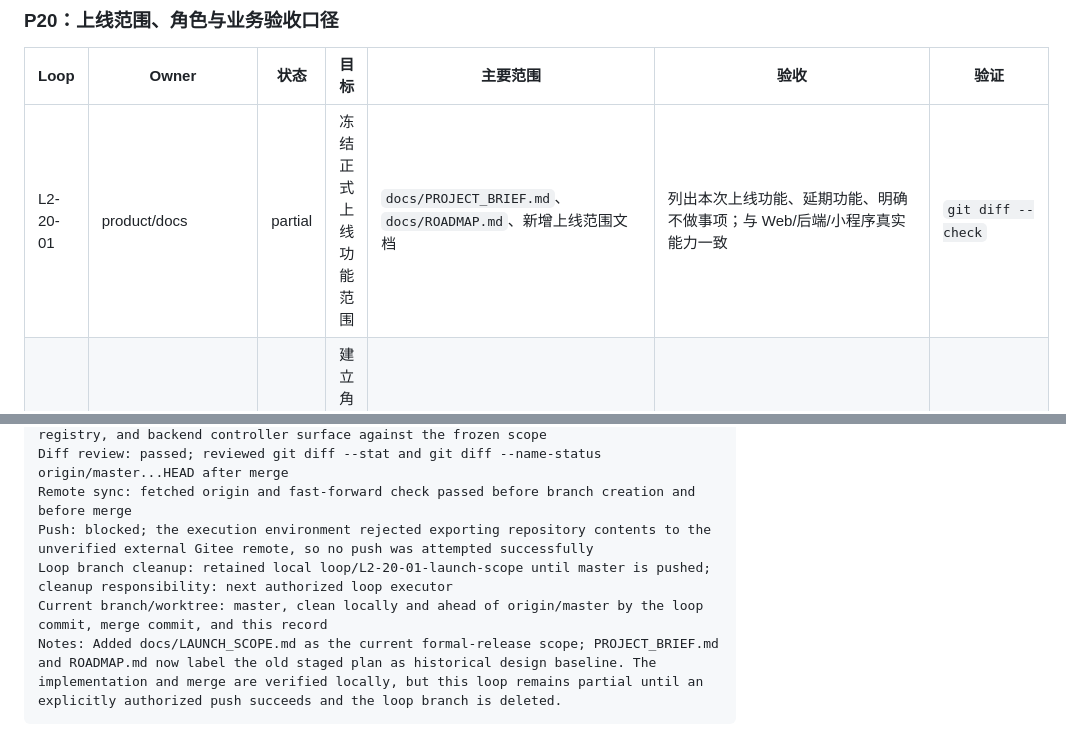
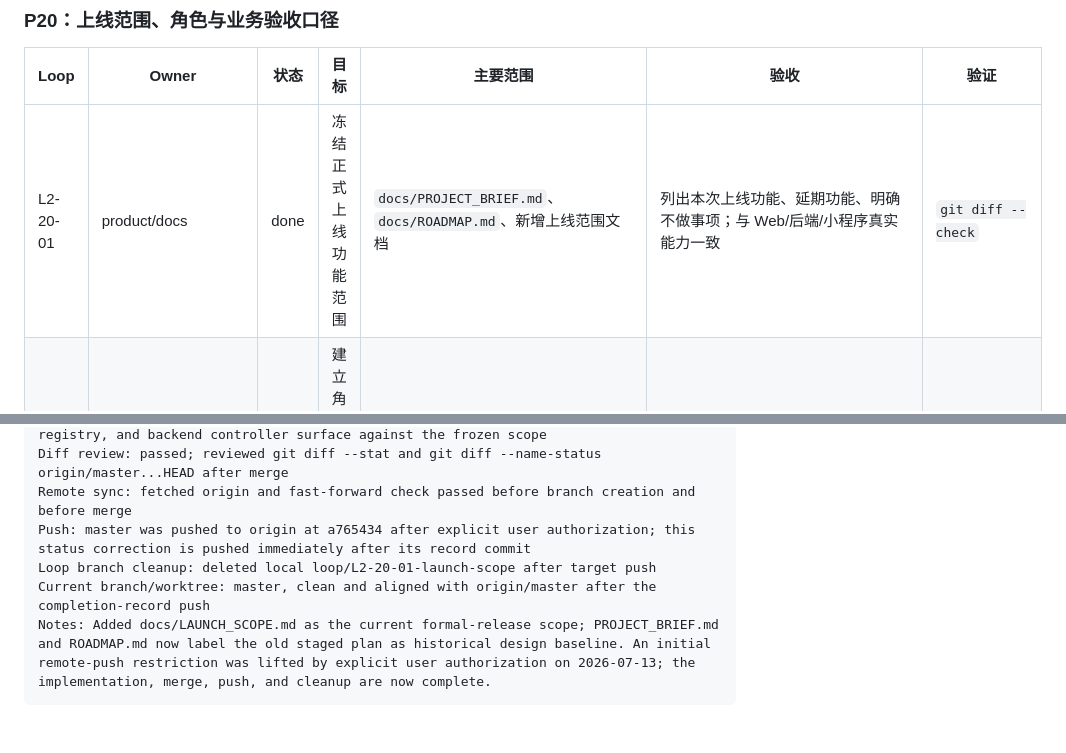
Before and after one commit to yogasamadhi/laborflow, a Markdown page: docs/LOOPMAP2.md, 2 parts joined by grey strips. Drawn GitHub-style.

Commit message:
docs: close L2-20-01 loop

````diff
--- a/docs/LOOPMAP2.md
+++ b/docs/LOOPMAP2.md
@@ -146,7 +146,7 @@
 
 | Loop | Owner | 状态 | 目标 | 主要范围 | 验收 | 验证 |
 | --- | --- | --- | --- | --- | --- | --- |
-| L2-20-01 | product/docs | partial | 冻结正式上线功能范围 | `docs/PROJECT_BRIEF.md`、`docs/ROADMAP.md`、新增上线范围文档 | 列出本次上线功能、延期功能、明确不做事项；与 Web/后端/小程序真实能力一致 | `git diff --check` |
+| L2-20-01 | product/docs | done | 冻结正式上线功能范围 | `docs/PROJECT_BRIEF.md`、`docs/ROADMAP.md`、新增上线范围文档 | 列出本次上线功能、延期功能、明确不做事项；与 Web/后端/小程序真实能力一致 | `git diff --check` |
 | L2-20-02 | product/backend/web | todo | 建立角色与权限矩阵 | 新增 `docs/ROLE_PERMISSION_MATRIX.md`、后端 controller、Web 菜单 | ADMIN/BOSS/MANAGER/FINANCE/普通员工/项目人员的菜单、接口、数据范围清晰成表 | `rg -n "PreAuthorize|roles" server/src/main/java web/src`; `git diff --check` |
 | L2-20-03 | product/docs | todo | 编写业务验收清单 | 新增 `docs/UAT_CHECKLIST.md` | 财务、项目经理、老板/管理层、员工/现场人员、管理员均有端到端验收用例 | `git diff --check` |
 | L2-20-04 | product/docs | todo | 编写初始化验收清单 | `README.md`、新增 `docs/INITIALIZATION_CHECKLIST.md` | 管理员创建、角色初始化、工资项、工序库、测试账号、微信绑定准备步骤清晰 | `git diff --check` |
@@ -333,8 +333,8 @@ Merge commit: a94fc48 merge: complete L2-20-01 launch scope
 Verification: git diff --check passed; reviewed current Web routes, miniapp page registry, and backend controller surface against the frozen scope
 Diff review: passed; reviewed git diff --stat and git diff --name-status origin/master...HEAD after merge
 Remote sync: fetched origin and fast-forward check passed before branch creation and before merge
-Push: blocked; the execution environment rejected exporting repository contents to the unverified external Gitee remote, so no push was attempted successfully
-Loop branch cleanup: retained local loop/L2-20-01-launch-scope until master is pushed; cleanup responsibility: next authorized loop executor
-Current branch/worktree: master, clean locally and ahead of origin/master by the loop commit, merge commit, and this record
-Notes: Added docs/LAUNCH_SCOPE.md as the current formal-release scope; PROJECT_BRIEF.md and ROADMAP.md now label the old staged plan as historical design baseline. The implementation and merge are verified locally, but this loop remains partial until an explicitly authorized push succeeds and the loop branch is deleted.
+Push: master was pushed to origin at a765434 after explicit user authorization; this status correction is pushed immediately after its record commit
+Loop branch cleanup: deleted local loop/L2-20-01-launch-scope after target push
+Current branch/worktree: master, clean and aligned with origin/master after the completion-record push
+Notes: Added docs/LAUNCH_SCOPE.md as the current formal-release scope; PROJECT_BRIEF.md and ROADMAP.md now label the old staged plan as historical design baseline. An initial remote-push restriction was lifted by explicit user authorization on 2026-07-13; the implementation, merge, push, and cleanup are now complete.
 ```
````
